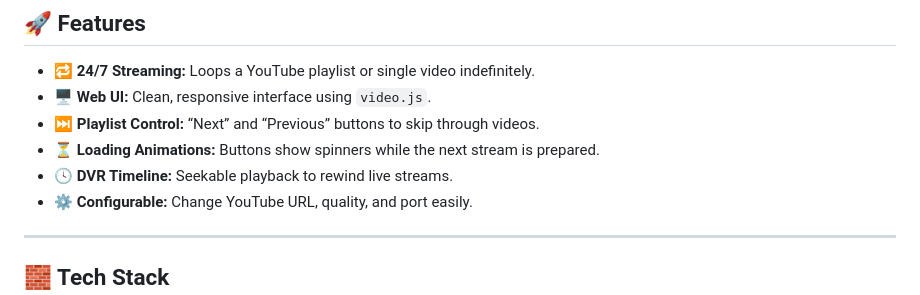
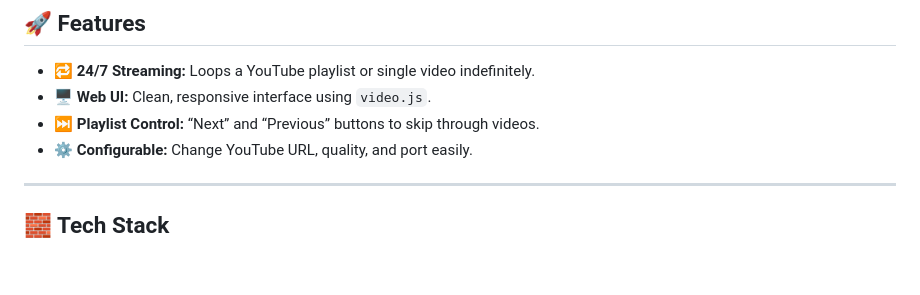
Before and after one commit to eprilian/yt_restream_apps, a Markdown page: README.md, the part around the change. GitHub-like rendering; blank space fills up the shorter version.

```diff
--- a/README.md
+++ b/README.md
@@ -10,8 +10,6 @@ It includes a clean **web UI** with a `video.js` player and controls to skip vid
 - 🔁 **24/7 Streaming:** Loops a YouTube playlist or single video indefinitely.
 - 🖥️ **Web UI:** Clean, responsive interface using `video.js`.
 - ⏭️ **Playlist Control:** “Next” and “Previous” buttons to skip through videos.
-- ⏳ **Loading Animations:** Buttons show spinners while the next stream is prepared.
-- 🕓 **DVR Timeline:** Seekable playback to rewind live streams.
 - ⚙️ **Configurable:** Change YouTube URL, quality, and port easily.
 
 ---
```
